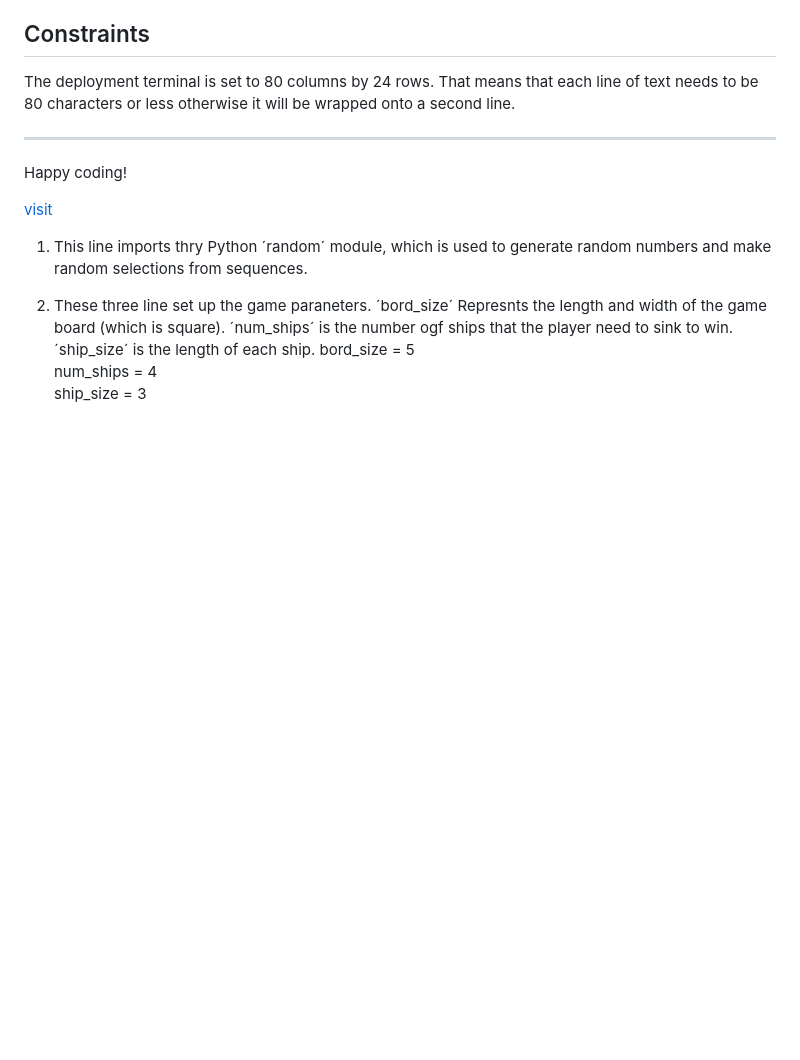
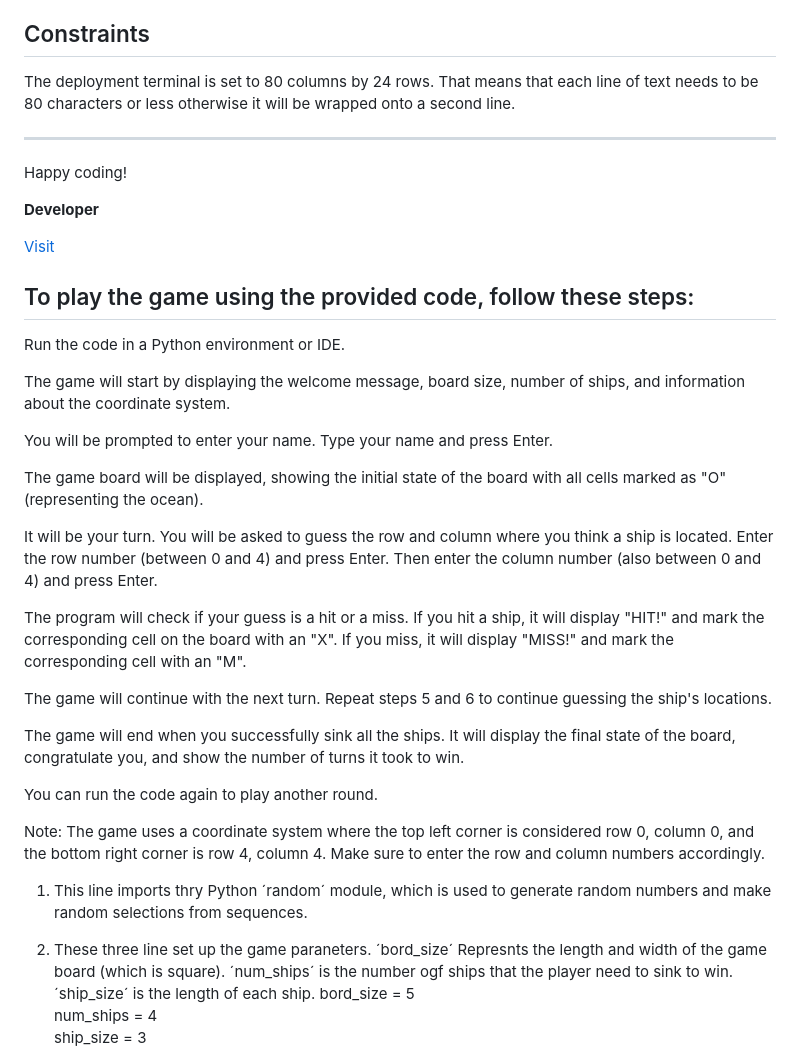
Before and after one commit to samirakeykha/ship-hub, a Markdown page: README.md, the part around the change. Rendered like a GitHub page; blank space fills up the shorter version.

Commit message:
Add the text inside ##

```diff
--- a/README.md
+++ b/README.md
@@ -30,8 +30,33 @@ The deployment terminal is set to 80 columns by 24 rows. That means that each li
 -----
 Happy coding!
 
+**Developer**
 
-[visit](https://ship-hub.herokuapp.com/)
+[Visit](https://ship-hub.herokuapp.com/)
+
+
+## To play the game using the provided code, follow these steps: ##
+
+Run the code in a Python environment or IDE.
+
+The game will start by displaying the welcome message, board size, number of ships, and information about the coordinate system.
+
+You will be prompted to enter your name. Type your name and press Enter.
+
+The game board will be displayed, showing the initial state of the board with all cells marked as "O" (representing the ocean).
+
+It will be your turn. You will be asked to guess the row and column where you think a ship is located. Enter the row number (between 0 and 4) and press Enter. Then enter the column number (also between 0 and 4) and press Enter.
+
+The program will check if your guess is a hit or a miss. If you hit a ship, it will display "HIT!" and mark the corresponding cell on the board with an "X". If you miss, it will display "MISS!" and mark the corresponding cell with an "M".
+
+The game will continue with the next turn. Repeat steps 5 and 6 to continue guessing the ship's locations.
+
+The game will end when you successfully sink all the ships. It will display the final state of the board, congratulate you, and show the number of turns it took to win.
+
+You can run the code again to play another round.
+
+Note: The game uses a coordinate system where the top left corner is considered row 0, column 0, and the bottom right corner is row 4, column 4. Make sure to enter the row and column numbers accordingly.
+
 
 1. This line imports thry Python ´random´ module, which is used to generate random numbers and make random
 selections from sequences.
```
